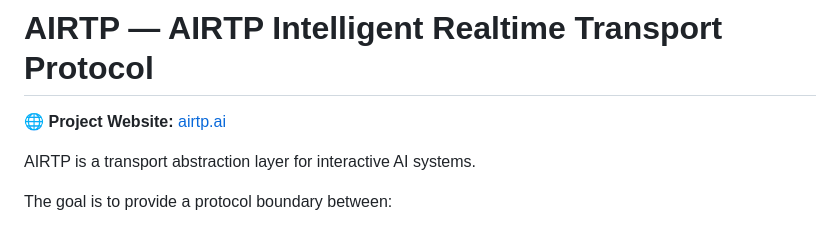
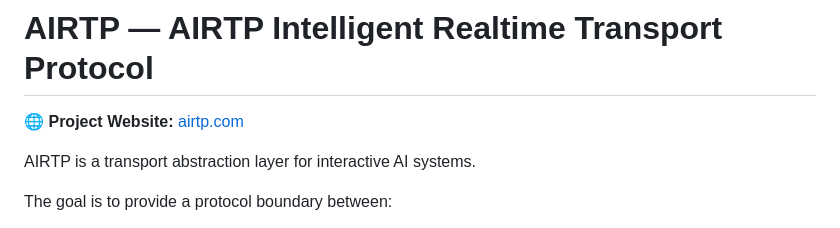
Before and after one commit to Ranstrin/AIRTP, a Markdown page: README.md, the part around the change. Drawn GitHub-style.

Commit message:
Update README.md
fix address

```diff
--- a/README.md
+++ b/README.md
@@ -1,6 +1,6 @@
 # AIRTP — AIRTP Intelligent Realtime Transport Protocol
 
-🌐 **Project Website:** [airtp.ai](https://www.airtp.com)
+🌐 **Project Website:** [airtp.com](https://www.airtp.com)
 
 AIRTP is a transport abstraction layer for interactive AI systems.
 
```
